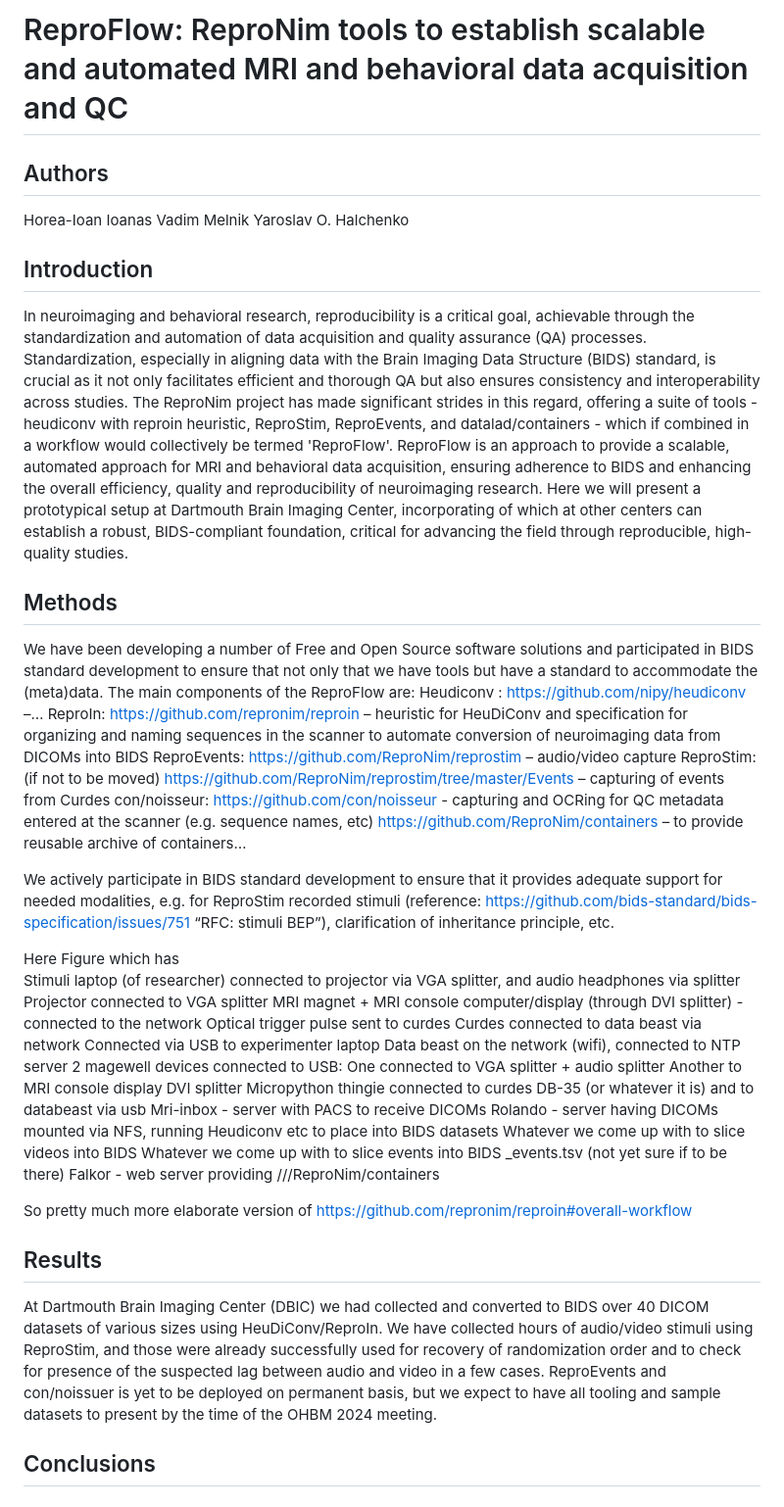
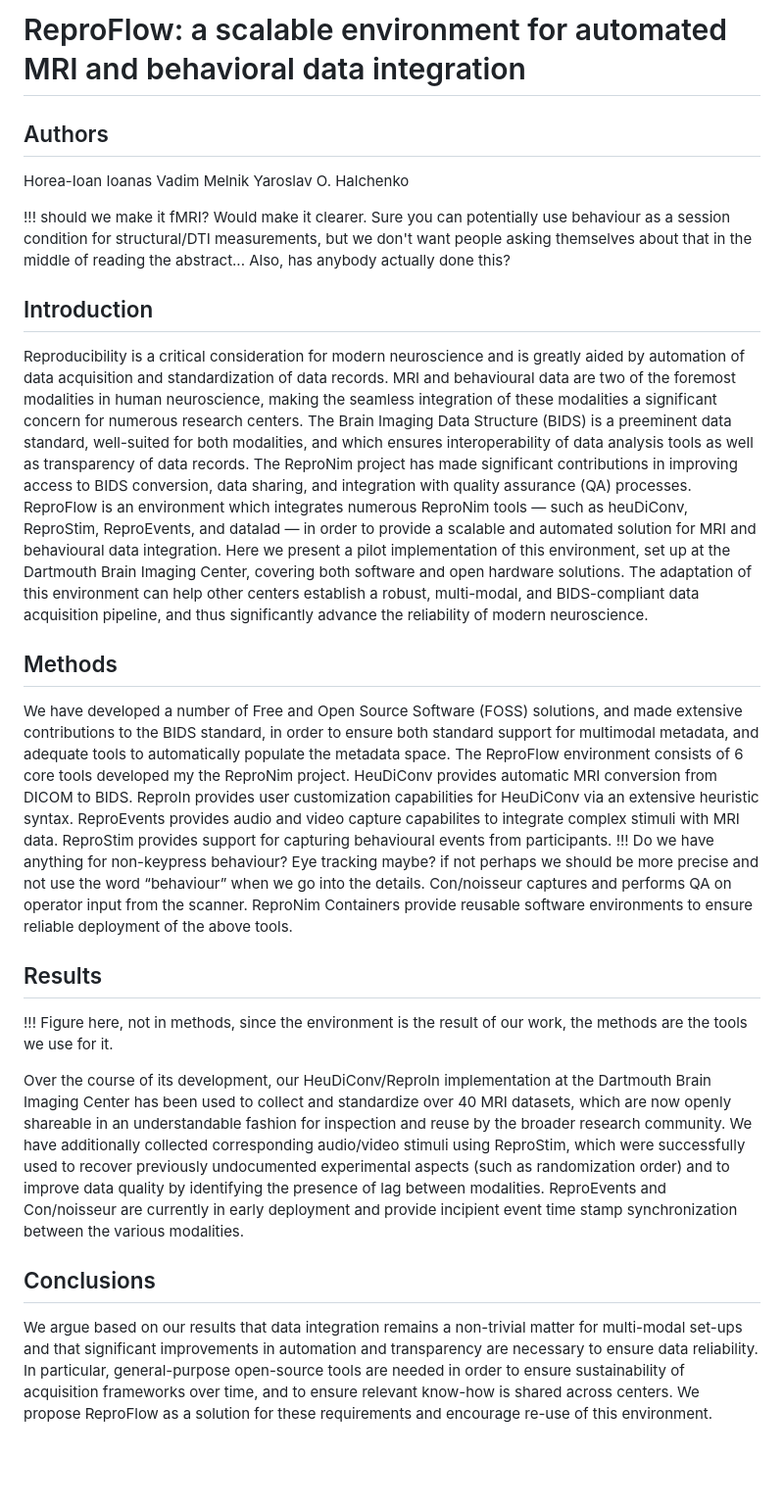
Before and after one commit to ReproNim/reprostim, a Markdown page: docs/reproflow_abstract_ohbm2024.md, the part around the change. Shown: that part at 98% size. Drawn GitHub-style; blank space fills up the shorter version.

Commit message:
Comprehensive re-write with comments

```diff
--- a/docs/reproflow_abstract_ohbm2024.md
+++ b/docs/reproflow_abstract_ohbm2024.md
@@ -1,57 +1,46 @@
-# ReproFlow: ReproNim tools to establish scalable and automated MRI and behavioral data acquisition and QC
+# ReproFlow: a scalable environment for automated MRI and behavioral data integration
 
 ## Authors
 Horea-Ioan Ioanas
 Vadim Melnik
 Yaroslav O. Halchenko
 
+
+!!! should we make it fMRI? Would make it clearer. Sure you can potentially use behaviour as a session condition for structural/DTI measurements, but we don't want people asking themselves about that in the middle of reading the abstract... Also, has anybody actually done this?
+
 ## Introduction
 
-In neuroimaging and behavioral research, reproducibility is a critical goal, achievable through the standardization and automation of data acquisition and quality assurance (QA) processes.
-Standardization, especially in aligning data with the Brain Imaging Data Structure (BIDS) standard, is crucial as it not only facilitates efficient and thorough QA but also ensures consistency and interoperability across studies.
-The ReproNim project has made significant strides in this regard, offering a suite of tools - heudiconv with reproin heuristic, ReproStim, ReproEvents, and datalad/containers - which if combined in a workflow would collectively be termed 'ReproFlow'.
-ReproFlow is an approach to provide a scalable, automated approach for MRI and behavioral data acquisition, ensuring adherence to BIDS and enhancing the overall efficiency, quality and reproducibility of neuroimaging research.
-Here we will present a prototypical setup at Dartmouth Brain Imaging Center, incorporating of which at other centers can establish a robust, BIDS-compliant foundation, critical for advancing the field through reproducible, high-quality studies.
+Reproducibility is a critical consideration for modern neuroscience and is greatly aided by automation of data acquisition and standardization of data records.
+MRI and behavioural data are two of the foremost modalities in human neuroscience, making the seamless integration of these modalities a significant concern for numerous research centers.
+The Brain Imaging Data Structure (BIDS) is a preeminent data standard, well-suited for both modalities, and which ensures interoperability of data analysis tools as well as transparency of data records.
+The ReproNim project has made significant contributions in improving access to BIDS conversion, data sharing, and integration with quality assurance (QA) processes.
+ReproFlow is an environment which integrates numerous ReproNim tools — such as heuDiConv, ReproStim, ReproEvents, and datalad — in order to provide a scalable and automated solution for MRI and behavioural data integration.
+Here we present a pilot implementation of this environment, set up at the Dartmouth Brain Imaging Center, covering both software and open hardware solutions.
+The adaptation of this environment can help other centers establish a robust, multi-modal, and BIDS-compliant data acquisition pipeline, and thus significantly advance the reliability of modern neuroscience.
 
 ## Methods
 
-We have been developing a number of Free and Open Source software solutions and participated in BIDS standard development to ensure that not only that we have tools but have a standard to accommodate the (meta)data.
-The main components of the ReproFlow are:
-Heudiconv : https://github.com/nipy/heudiconv –…
-ReproIn: https://github.com/repronim/reproin – heuristic for HeuDiConv and specification for organizing and naming sequences in the scanner to automate conversion of neuroimaging data from DICOMs into BIDS
-ReproEvents: https://github.com/ReproNim/reprostim – audio/video capture
-ReproStim: (if not to be moved) https://github.com/ReproNim/reprostim/tree/master/Events – capturing of events from Curdes
-con/noisseur: https://github.com/con/noisseur  - capturing and OCRing for QC metadata entered at the scanner (e.g. sequence names, etc)
-https://github.com/ReproNim/containers – to provide reusable archive of containers…
+We have developed a number of Free and Open Source Software (FOSS) solutions, and made extensive contributions to the BIDS standard, in order to ensure both standard support for multimodal metadata, and adequate tools to automatically populate the metadata space.
+The ReproFlow environment consists of 6 core tools developed my the ReproNim project.
+HeuDiConv provides automatic MRI conversion from DICOM to BIDS.
+ReproIn provides user customization capabilities for HeuDiConv via an extensive heuristic syntax.
+ReproEvents provides audio and video capture capabilites to integrate complex stimuli with MRI data.
+ReproStim provides support for capturing behavioural events from participants.
+!!! Do we have anything for non-keypress behaviour? Eye tracking maybe? if not perhaps we should be more precise and not use the word “behaviour” when we go into the details.
+Con/noisseur captures and performs QA on operator input from the scanner.
+ReproNim Containers provide reusable software environments to ensure reliable deployment of the above tools.
 
-We actively participate in BIDS standard development to ensure that it provides adequate support for needed modalities, e.g. for ReproStim recorded stimuli (reference: https://github.com/bids-standard/bids-specification/issues/751 “RFC: stimuli BEP”), clarification of inheritance principle, etc.
-
-Here Figure which has
-Stimuli laptop (of researcher) connected to projector via VGA splitter, and audio headphones via splitter
-Projector connected to VGA splitter
-MRI magnet + MRI console computer/display (through DVI splitter) - connected to the network
-Optical trigger pulse sent to curdes
-Curdes
-connected to data beast via network
-Connected via USB to experimenter laptop
-Data beast on the network (wifi), connected to NTP server
-2 magewell devices connected to USB:
-One connected to VGA splitter + audio splitter
-Another to MRI console display DVI splitter
-Micropython thingie connected to curdes DB-35 (or whatever it is) and to databeast via usb
-Mri-inbox - server with PACS to receive DICOMs
-Rolando - server having DICOMs mounted via NFS, running
-Heudiconv etc to place into BIDS datasets
-Whatever we come up with to slice videos into BIDS
-Whatever we come up with to slice events into BIDS _events.tsv
-(not yet sure if to be there) Falkor - web server providing ///ReproNim/containers
-
-So pretty much more elaborate version of https://github.com/repronim/reproin#overall-workflow
 
 ## Results
 
-At Dartmouth Brain Imaging Center (DBIC) we had collected and converted to BIDS over 40 DICOM datasets of various sizes using HeuDiConv/ReproIn.
-We have collected hours of audio/video stimuli using ReproStim, and those were already successfully used for recovery of randomization order and to check for presence of the suspected lag between audio and video in a few cases.
-ReproEvents and con/noissuer is yet to be deployed on permanent basis, but we expect to have all tooling and sample datasets to present by the time of the OHBM 2024 meeting.
+!!! Figure here, not in methods, since the environment is the result of our work, the methods are the tools we use for it.
+
+Over the course of its development, our HeuDiConv/ReproIn implementation at the Dartmouth Brain Imaging Center has been used to collect and standardize over 40 MRI datasets, which are now openly shareable in an understandable fashion for inspection and reuse by the broader research community.
+We have additionally collected corresponding audio/video stimuli using ReproStim, which were successfully used to recover previously undocumented experimental aspects (such as randomization order) and to improve data quality by identifying the presence of lag between modalities.
+ReproEvents and Con/noisseur are currently in early deployment and provide incipient event time stamp synchronization between the various modalities.
 
 ## Conclusions
+
+We argue based on our results that data integration remains a non-trivial matter for multi-modal set-ups and that significant improvements in automation and transparency are necessary to ensure data reliability.
+In particular, general-purpose open-source tools are needed in order to ensure sustainability of acquisition frameworks over time, and to ensure relevant know-how is shared across centers.
+We propose ReproFlow as a solution for these requirements and encourage re-use of this environment.
```
